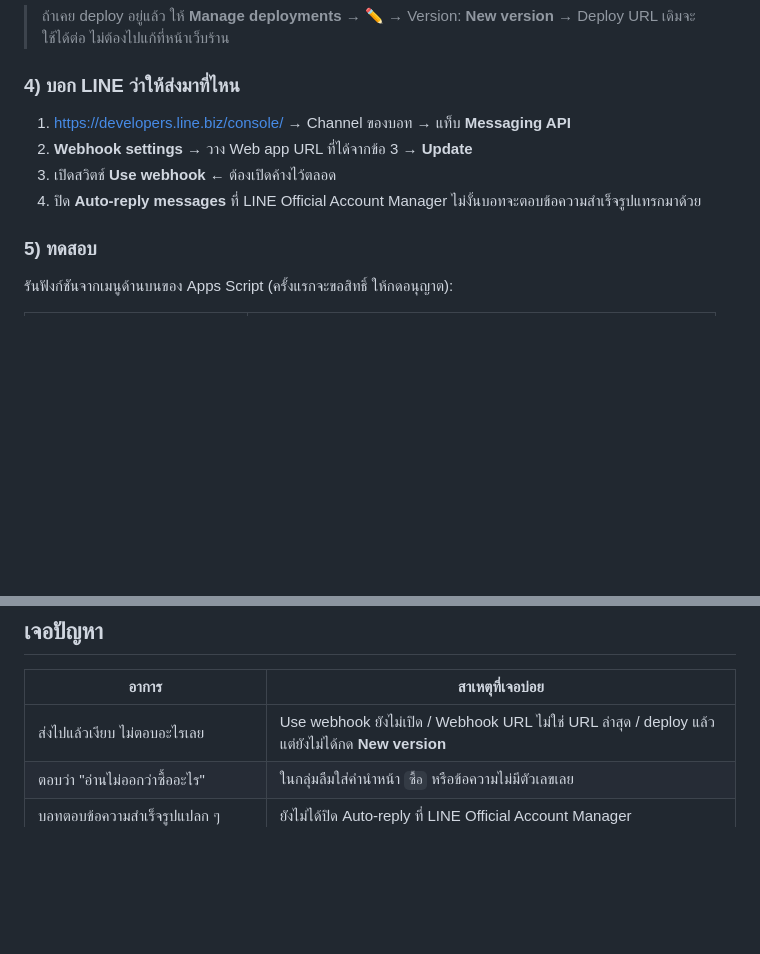
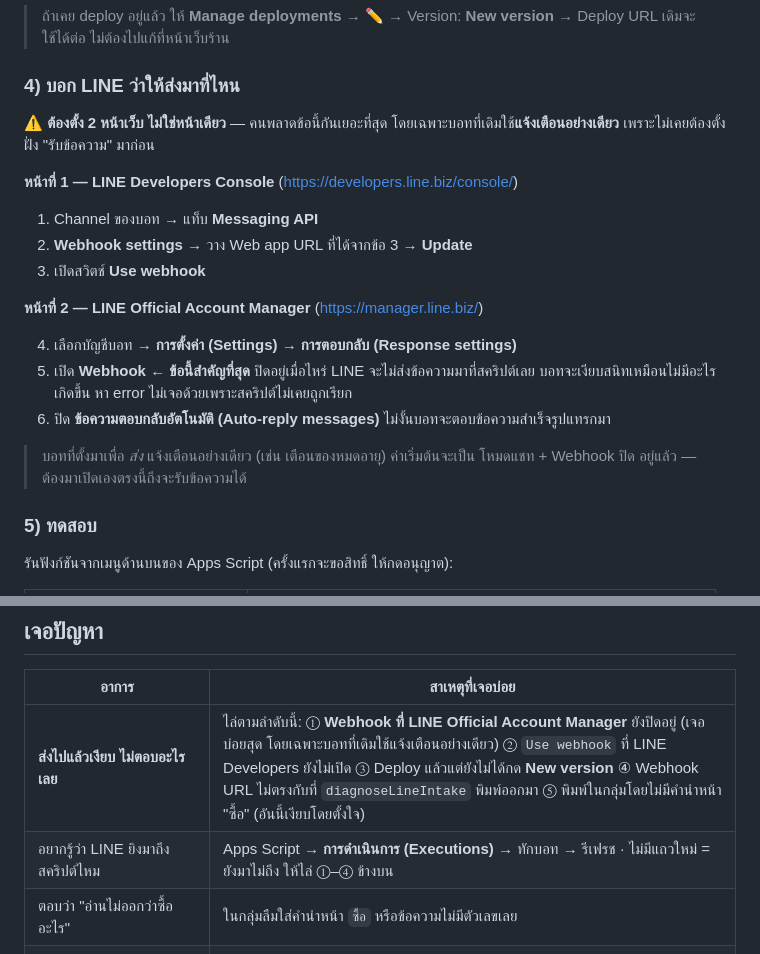
Before and after one commit to imsummerr/malanadaengstock, a Markdown page: google-apps-script/LINE-INTAKE-README.md, 2 parts joined by grey strips. Rendered like a GitHub page; blank space fills up the shorter version.

Commit message:
คู่มือ: ต้องเปิด Webhook ที่ LINE Official Account Manager ด้วย
เดิมคู่มือบอกแค่ให้ตั้ง Webhook URL กับเปิด Use webhook ที่ LINE Developers
Console แต่ยังมีสวิตช์ Webhook อีกตัวที่ LINE Official Account Manager
ต้องเปิดด้วย ไม่งั้น LINE ไม่ส่งข้อความมาที่สคริปต์เลย

อาการคือบอทเงียบสนิท และหา error ไม่เจอด้วยเพราะสคริปต์ไม่เคยถูกเรียก
หน้า Executions ก็ว่างเปล่า เดาสาเหตุยากมาก

เจอกับบอทที่เดิมตั้งมาเพื่อส่งแจ้งเตือนอย่างเดียว (เตือนของหมดอายุ ของเข้า
ครัวกลาง) เพราะบอทแบบนั้นไม่เคยต้องตั้งฝั่งรับข้อความ ค่าเริ่มต้นจึงเป็น
โหมดแชทและ Webhook ปิดไว้

เขียนขั้นตอนแยกเป็นสองหน้าเว็บให้ชัด และเรียงลำดับการไล่หาสาเหตุในตาราง
แก้ปัญหาใหม่ตามที่เจอบ่อยจริง พร้อมวิธีดูหน้า Executions เพื่อแยกว่า LINE
ยิงมาถึงสคริปต์หรือยัง

Co-Authored-By: Claude Opus 5 <noreply@anthropic.com>
Claude-Session: https://claude.ai/code/session_018ZvZrZ5rfirubRQmVECBgp

```diff
--- a/google-apps-script/LINE-INTAKE-README.md
+++ b/google-apps-script/LINE-INTAKE-README.md
@@ -204,10 +204,24 @@
 
 ### 4) บอก LINE ว่าให้ส่งมาที่ไหน
 
-1. https://developers.line.biz/console/ → Channel ของบอท → แท็บ **Messaging API**
+⚠️ **ต้องตั้ง 2 หน้าเว็บ ไม่ใช่หน้าเดียว** — คนพลาดข้อนี้กันเยอะที่สุด
+โดยเฉพาะบอทที่เดิมใช้**แจ้งเตือนอย่างเดียว** เพราะไม่เคยต้องตั้งฝั่ง "รับข้อความ" มาก่อน
+
+**หน้าที่ 1 — LINE Developers Console** (https://developers.line.biz/console/)
+
+1. Channel ของบอท → แท็บ **Messaging API**
 2. **Webhook settings** → วาง Web app URL ที่ได้จากข้อ 3 → **Update**
-3. เปิดสวิตช์ **Use webhook** ← ต้องเปิดค้างไว้ตลอด
-4. ปิด **Auto-reply messages** ที่ LINE Official Account Manager ไม่งั้นบอทจะตอบข้อความสำเร็จรูปแทรกมาด้วย
+3. เปิดสวิตช์ **Use webhook**
+
+**หน้าที่ 2 — LINE Official Account Manager** (https://manager.line.biz/)
+
+4. เลือกบัญชีบอท → **การตั้งค่า (Settings)** → **การตอบกลับ (Response settings)**
+5. เปิด **Webhook** ← **ข้อนี้สำคัญที่สุด** ปิดอยู่เมื่อไหร่ LINE จะไม่ส่งข้อความมาที่สคริปต์เลย
+   บอทจะเงียบสนิทเหมือนไม่มีอะไรเกิดขึ้น หา error ไม่เจอด้วยเพราะสคริปต์ไม่เคยถูกเรียก
+6. ปิด **ข้อความตอบกลับอัตโนมัติ (Auto-reply messages)** ไม่งั้นบอทจะตอบข้อความสำเร็จรูปแทรกมา
+
+> บอทที่ตั้งมาเพื่อ *ส่ง* แจ้งเตือนอย่างเดียว (เช่น เตือนของหมดอายุ) ค่าเริ่มต้นจะเป็น
+> โหมดแชท + Webhook ปิด อยู่แล้ว — ต้องมาเปิดเองตรงนี้ถึงจะรับข้อความได้
 
 ### 5) ทดสอบ
 
@@ -265,7 +279,8 @@ Script Properties ที่ใส่เพิ่มได้:
 
 | อาการ | สาเหตุที่เจอบ่อย |
 |---|---|
-| ส่งไปแล้วเงียบ ไม่ตอบอะไรเลย | Use webhook ยังไม่เปิด / Webhook URL ไม่ใช่ URL ล่าสุด / deploy แล้วแต่ยังไม่ได้กด **New version** |
+| **ส่งไปแล้วเงียบ ไม่ตอบอะไรเลย** | ไล่ตามลำดับนี้: ① **Webhook ที่ LINE Official Account Manager** ยังปิดอยู่ (เจอบ่อยสุด โดยเฉพาะบอทที่เดิมใช้แจ้งเตือนอย่างเดียว) ② `Use webhook` ที่ LINE Developers ยังไม่เปิด ③ Deploy แล้วแต่ยังไม่ได้กด **New version** ④ Webhook URL ไม่ตรงกับที่ `diagnoseLineIntake` พิมพ์ออกมา ⑤ พิมพ์ในกลุ่มโดยไม่มีคำนำหน้า "ซื้อ" (อันนี้เงียบโดยตั้งใจ) |
+| อยากรู้ว่า LINE ยิงมาถึงสคริปต์ไหม | Apps Script → **การดำเนินการ (Executions)** → ทักบอท → รีเฟรช · ไม่มีแถวใหม่ = ยังมาไม่ถึง ให้ไล่ ①–④ ข้างบน |
 | ตอบว่า "อ่านไม่ออกว่าซื้ออะไร" | ในกลุ่มลืมใส่คำนำหน้า `ซื้อ` หรือข้อความไม่มีตัวเลขเลย |
 | บอทตอบข้อความสำเร็จรูปแปลก ๆ | ยังไม่ได้ปิด Auto-reply ที่ LINE Official Account Manager |
 | ชื่อของจับผิดตัว | เพิ่มคำที่เรียกกันจริงลง `INTAKE_ALIAS` แล้วบันทึกไฟล์ใหม่ |
```
